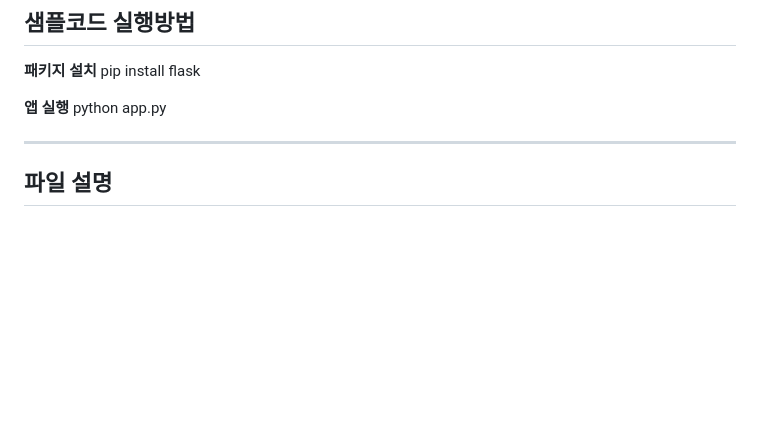
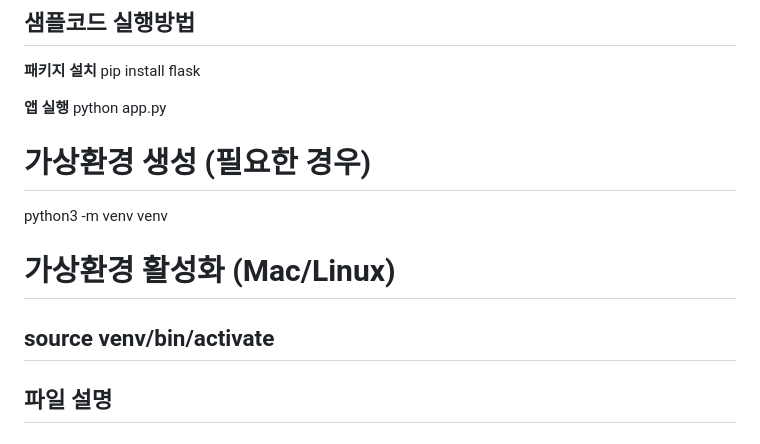
Before and after one commit to Nasangjoon/Software-Engineering, a Markdown page: README.md, the part around the change. GitHub-like rendering; blank space fills up the shorter version.

Commit message:
가상환경 생성 설명

```diff
--- a/README.md
+++ b/README.md
@@ -63,6 +63,11 @@ pip install flask
 **앱 실행**
 python app.py
 
+# 가상환경 생성 (필요한 경우)
+python3 -m venv venv
+
+# 가상환경 활성화 (Mac/Linux)
+source venv/bin/activate
 ---
 
 ## 파일 설명
```
